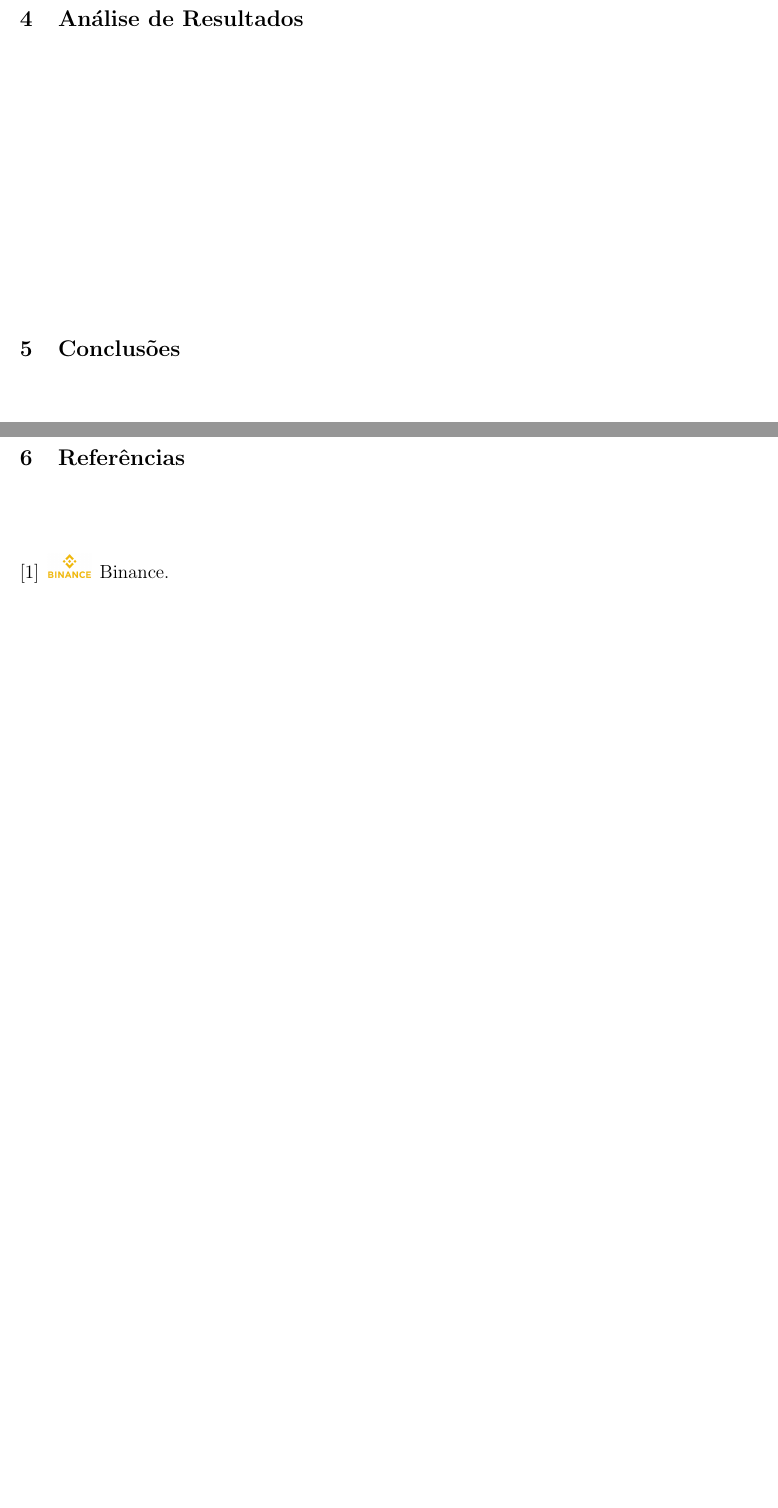
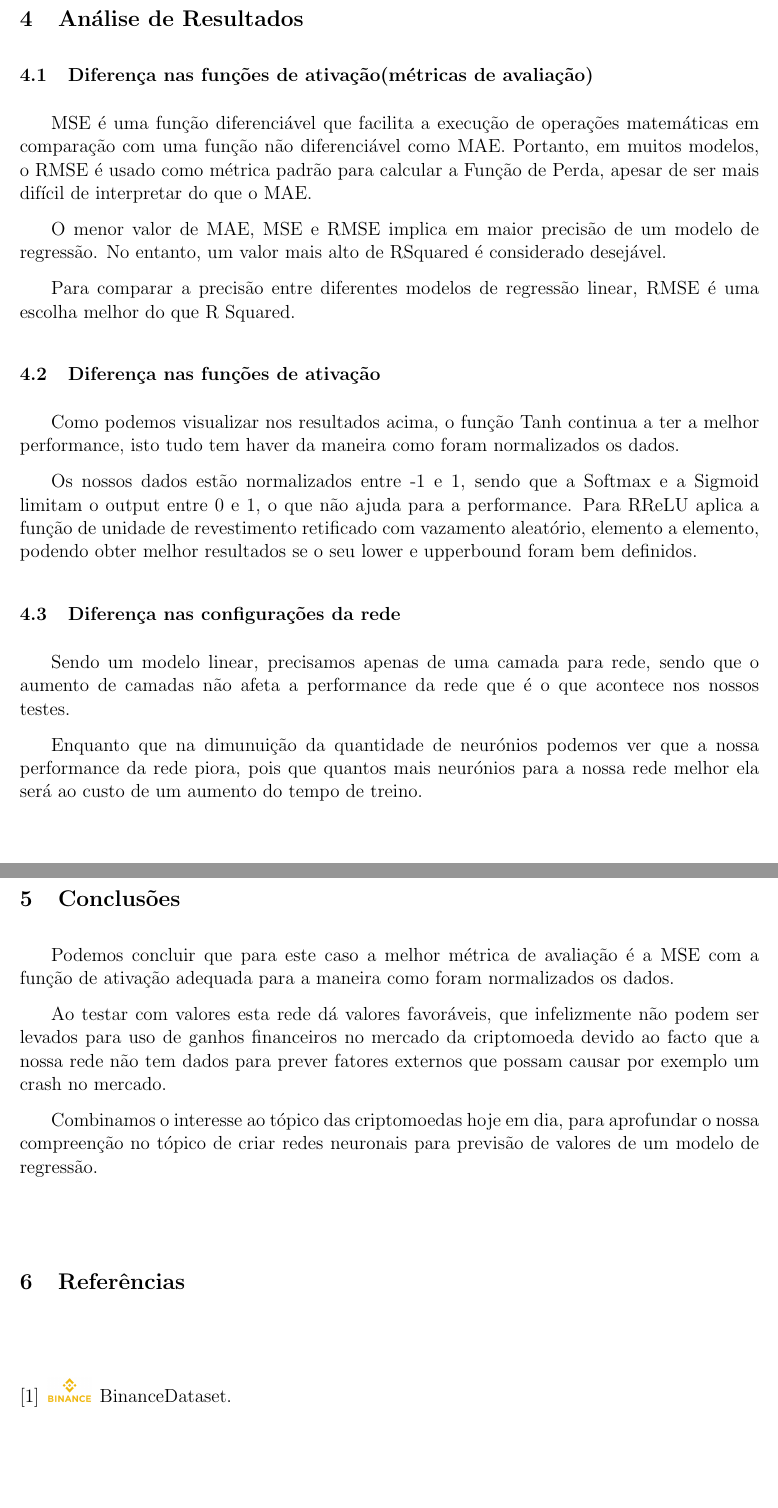
Before and after one commit to Paulitchos/IC-Project, a LaTeX document (Project/Phase I/Relatório/report.tex): two parts of pages 8 and 9 of 9, joined at a grey line, cut so that both start at the same text. Compiled offline with pdfLaTeX.

Commit message:
relatório

```diff
--- a/Project/Phase I/Relatório/report.tex
+++ b/Project/Phase I/Relatório/report.tex
@@ -293,13 +293,64 @@ tais como a função de ativação, número de neurónios e número de camadas.
 \newpage
 
 \section{Análise de Resultados}\label{sec:ev-da-org}
+\subsection{Diferença nas funções de ativação(métricas de avaliação)}
 
-\vspace{6cm}
-\section{Conclusões}\label{sec:an-da-info-fin-da-org}
+MSE é uma função diferenciável que facilita a execução de
+operações matemáticas em comparação com uma função
+não diferenciável como MAE.
+Portanto, em muitos modelos, o RMSE é usado como métrica
+padrão para calcular a Função de Perda, apesar de ser mais
+difícil de interpretar do que o MAE.
+
+O menor valor de MAE, MSE e RMSE implica em maior precisão
+de um modelo de regressão. No entanto, um valor mais alto de
+RSquared é considerado desejável.
+
+Para comparar a precisão entre diferentes modelos de
+regressão linear, RMSE é uma escolha melhor do que R Squared.
+
+\subsection{Diferença nas funções de ativação}
+
+Como podemos visualizar nos resultados acima, o função Tanh continua
+a ter a melhor performance, isto tudo tem haver da maneira como foram
+normalizados os dados.
+
+Os nossos dados estão normalizados entre -1 e 1, sendo que a Softmax e a Sigmoid
+limitam o output entre 0 e 1, o que não ajuda para a performance.
+Para RReLU aplica a função de unidade de revestimento
+retificado com vazamento aleatório, elemento a elemento,
+podendo obter melhor resultados se o seu lower e upperbound
+foram bem definidos.
+
+\subsection{Diferença nas configurações da rede}
+
+Sendo um modelo linear, precisamos apenas de uma camada para
+rede, sendo que o aumento de camadas não afeta a performance da rede
+que é o que acontece nos nossos testes.
+
+Enquanto que na dimunuição da quantidade de neurónios podemos ver
+que a nossa performance da rede piora, pois que quantos mais neurónios
+para a nossa rede melhor ela será ao custo de um aumento do tempo
+de treino.
 
 \vspace{3cm}
+\section{Conclusões}\label{sec:an-da-info-fin-da-org}
+Podemos concluir que para este caso a melhor métrica de avaliação
+é a MSE com a função de ativação adequada para a maneira como foram
+normalizados os dados.
 
-\newpage
+Ao testar com valores esta rede dá valores favoráveis, que infelizmente
+não podem ser levados para uso de ganhos financeiros no mercado
+da criptomoeda devido ao facto que a nossa rede não tem dados
+para prever fatores externos que possam causar por exemplo
+um crash no mercado.
+
+Combinamos o interesse ao tópico das criptomoedas hoje em dia,
+para aprofundar o nossa compreenção no tópico de criar redes
+neuronais para previsão de valores de um modelo de regressão.
+
+
+\vspace{1cm}
 
 \section{Referências}\label{sec:sup-inf-utl}
 \bibliographystyle{ieeetr}
```
Also changed, not shown: Project/Phase I/Relatório/refs.bib (+1 -1 lines), Project/Phase I/Relatório/report.bbl, Project/Phase I/Relatório/report.pdf, Project/Phase I/Relatório/report.tex (6 more changed lines), 7 other files.
